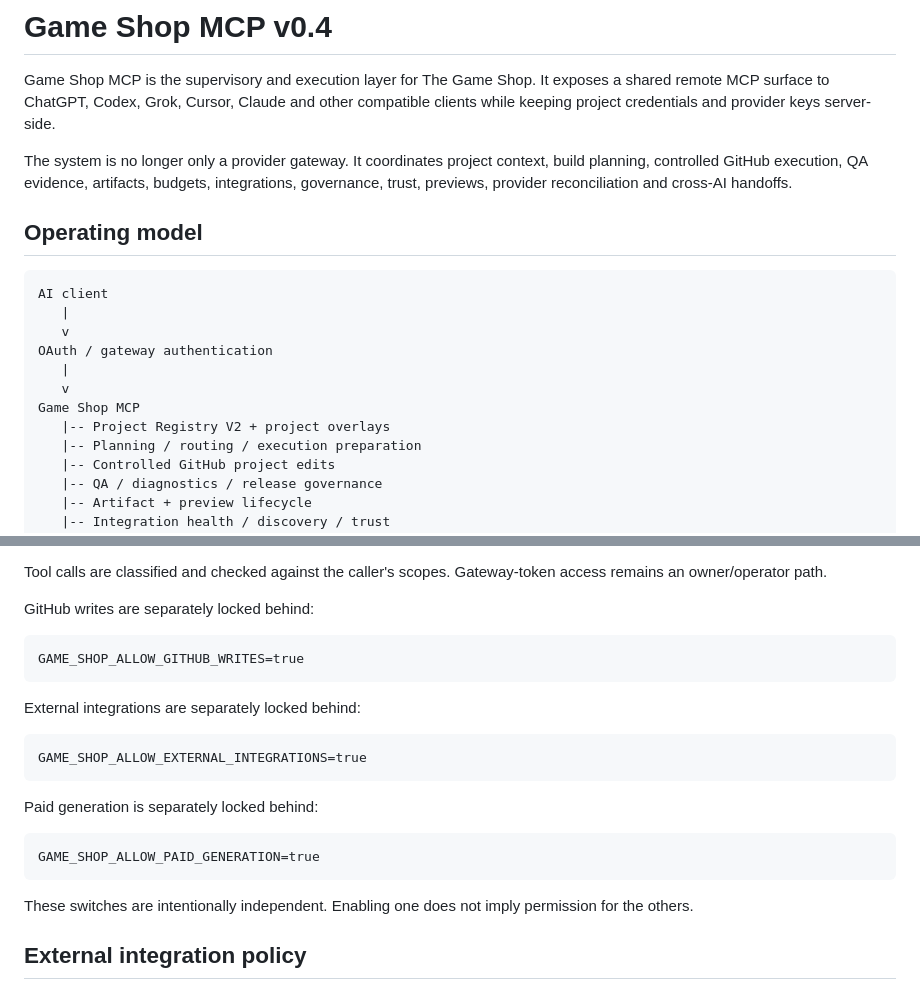
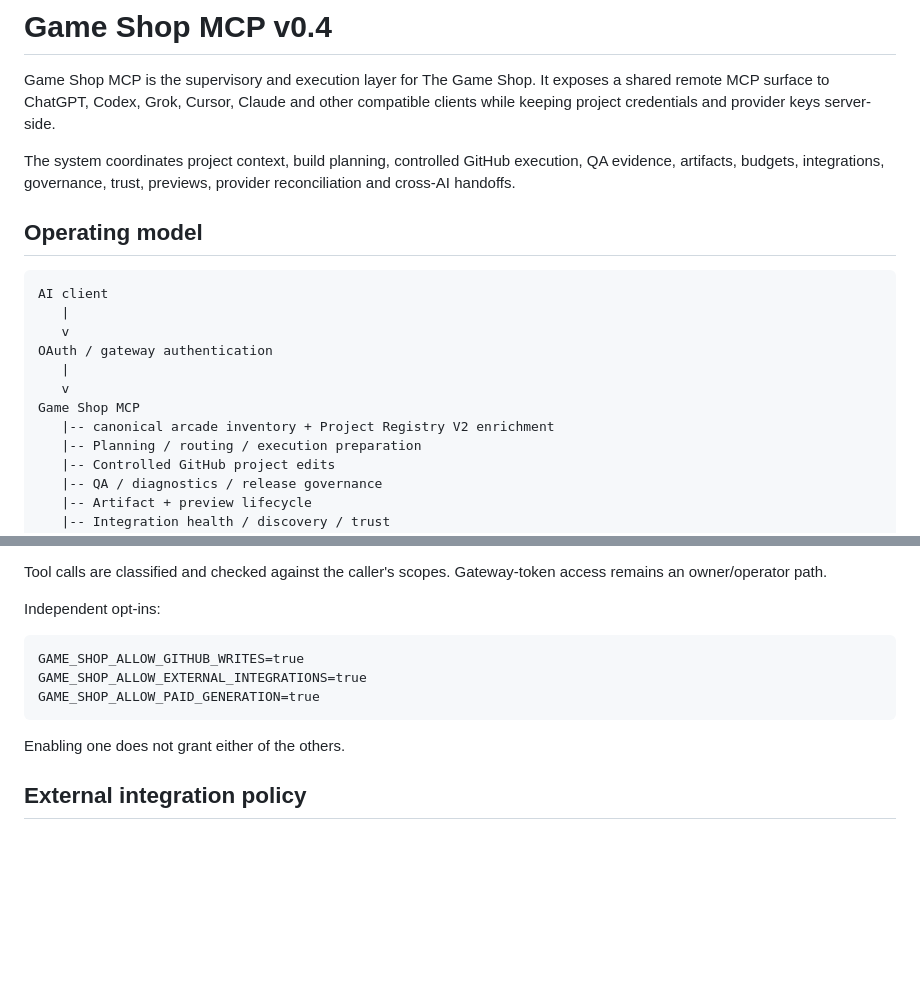
Before and after one commit to thegreishow/game-shop-mcp, a Markdown page: README.md, 2 parts joined by grey strips. GitHub-like rendering; blank space fills up the shorter version.

````diff
--- a/README.md
+++ b/README.md
@@ -2,7 +2,7 @@
 
 Game Shop MCP is the supervisory and execution layer for The Game Shop. It exposes a shared remote MCP surface to ChatGPT, Codex, Grok, Cursor, Claude and other compatible clients while keeping project credentials and provider keys server-side.
 
-The system is no longer only a provider gateway. It coordinates project context, build planning, controlled GitHub execution, QA evidence, artifacts, budgets, integrations, governance, trust, previews, provider reconciliation and cross-AI handoffs.
+The system coordinates project context, build planning, controlled GitHub execution, QA evidence, artifacts, budgets, integrations, governance, trust, previews, provider reconciliation and cross-AI handoffs.
 
 ## Operating model
 
@@ -14,7 +14,7 @@ OAuth / gateway authentication
    |
    v
 Game Shop MCP
-   |-- Project Registry V2 + project overlays
+   |-- canonical arcade inventory + Project Registry V2 enrichment
    |-- Planning / routing / execution preparation
    |-- Controlled GitHub project edits
    |-- QA / diagnostics / release governance
@@ -58,25 +58,15 @@ OAuth access is separated by capability class:
 
 Tool calls are classified and checked against the caller's scopes. Gateway-token access remains an owner/operator path.
 
-GitHub writes are separately locked behind:
+Independent opt-ins:
 
 ```text
 GAME_SHOP_ALLOW_GITHUB_WRITES=true
-```
-
-External integrations are separately locked behind:
-
-```text
 GAME_SHOP_ALLOW_EXTERNAL_INTEGRATIONS=true
-```
-
-Paid generation is separately locked behind:
-
-```text
 GAME_SHOP_ALLOW_PAID_GENERATION=true
 ```
 
-These switches are intentionally independent. Enabling one does not imply permission for the others.
+Enabling one does not grant either of the others.
 
 ## External integration policy
 
````
Also changed, not shown: other parts of README.md (+12 -56 lines).
